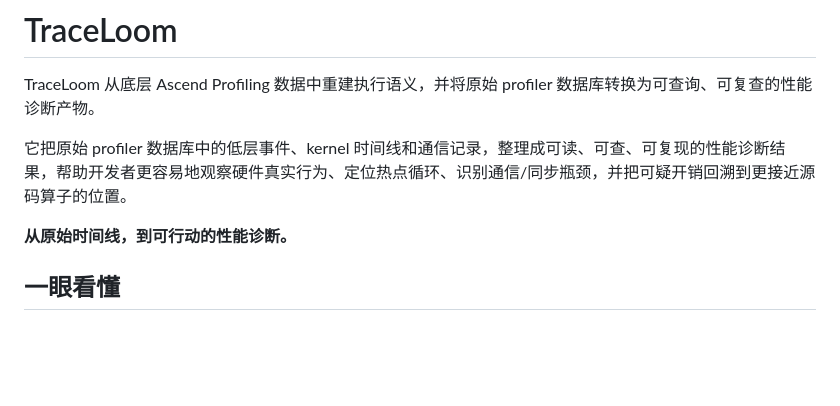
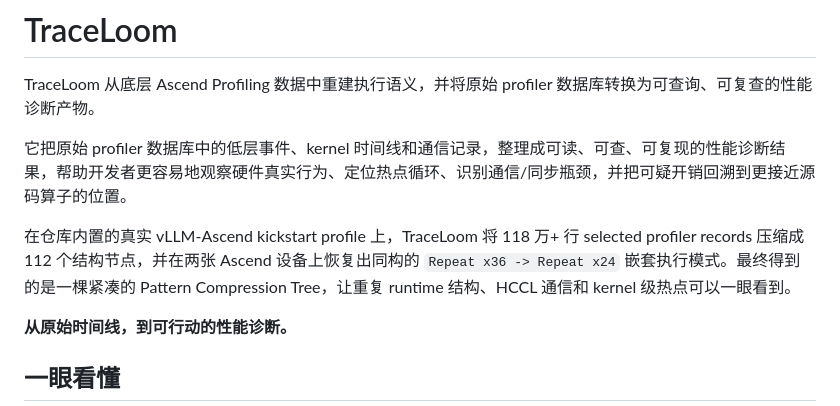
Before and after one commit to vLLM-HUST/vllm-hust-perf-analyzer, a Markdown page: README.zh.md, the part around the change. Rendered like a GitHub page; blank space fills up the shorter version.

```diff
--- a/README.zh.md
+++ b/README.zh.md
@@ -3,6 +3,11 @@
 TraceLoom 从底层 Ascend Profiling 数据中重建执行语义，并将原始 profiler 数据库转换为可查询、可复查的性能诊断产物。
 
 它把原始 profiler 数据库中的低层事件、kernel 时间线和通信记录，整理成可读、可查、可复现的性能诊断结果，帮助开发者更容易地观察硬件真实行为、定位热点循环、识别通信/同步瓶颈，并把可疑开销回溯到更接近源码算子的位置。
+
+在仓库内置的真实 vLLM-Ascend kickstart profile 上，TraceLoom 将 118 万+ 行
+selected profiler records 压缩成 112 个结构节点，并在两张 Ascend 设备上恢复出同构的
+`Repeat x36 -> Repeat x24` 嵌套执行模式。最终得到的是一棵紧凑的 Pattern
+Compression Tree，让重复 runtime 结构、HCCL 通信和 kernel 级热点可以一眼看到。
 
 **从原始时间线，到可行动的性能诊断。**
 
```
Also changed, not shown: README.md (+7 -0 lines).
